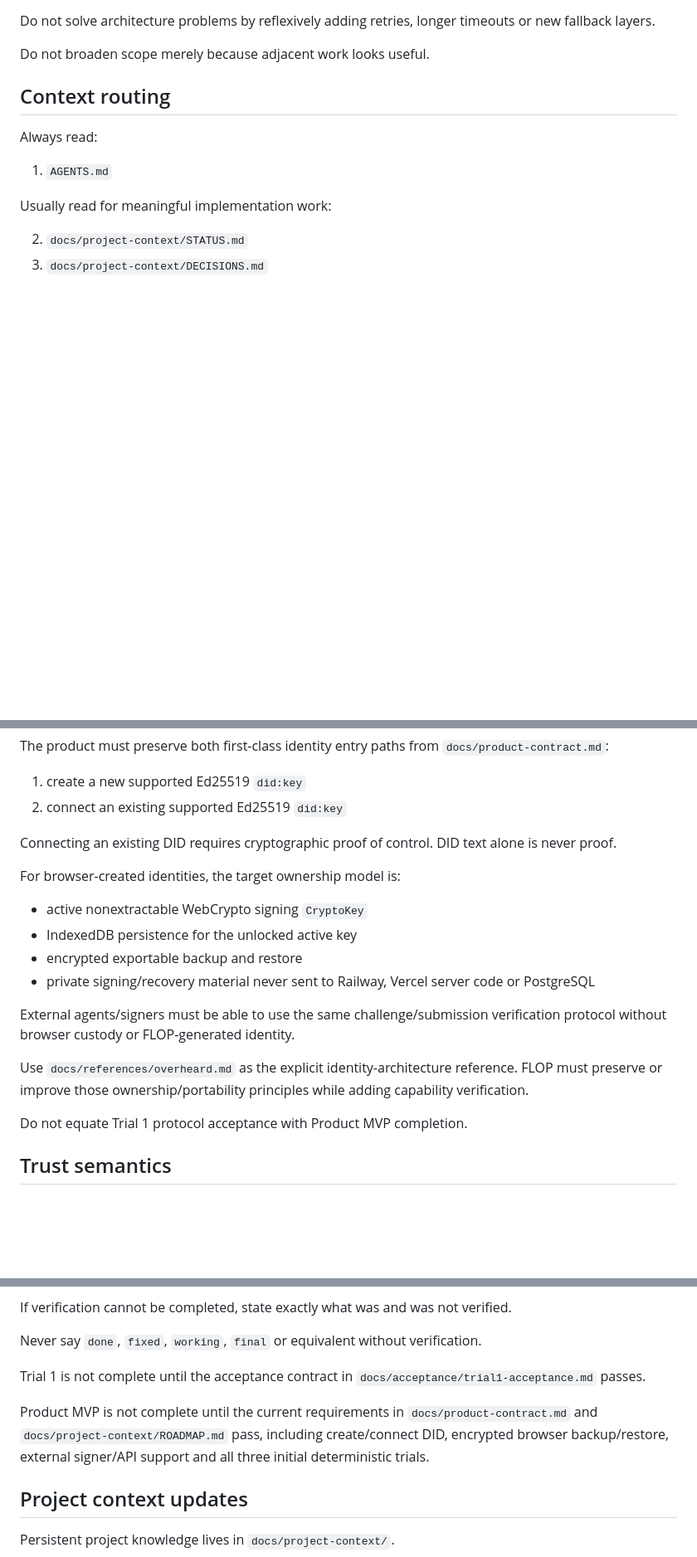
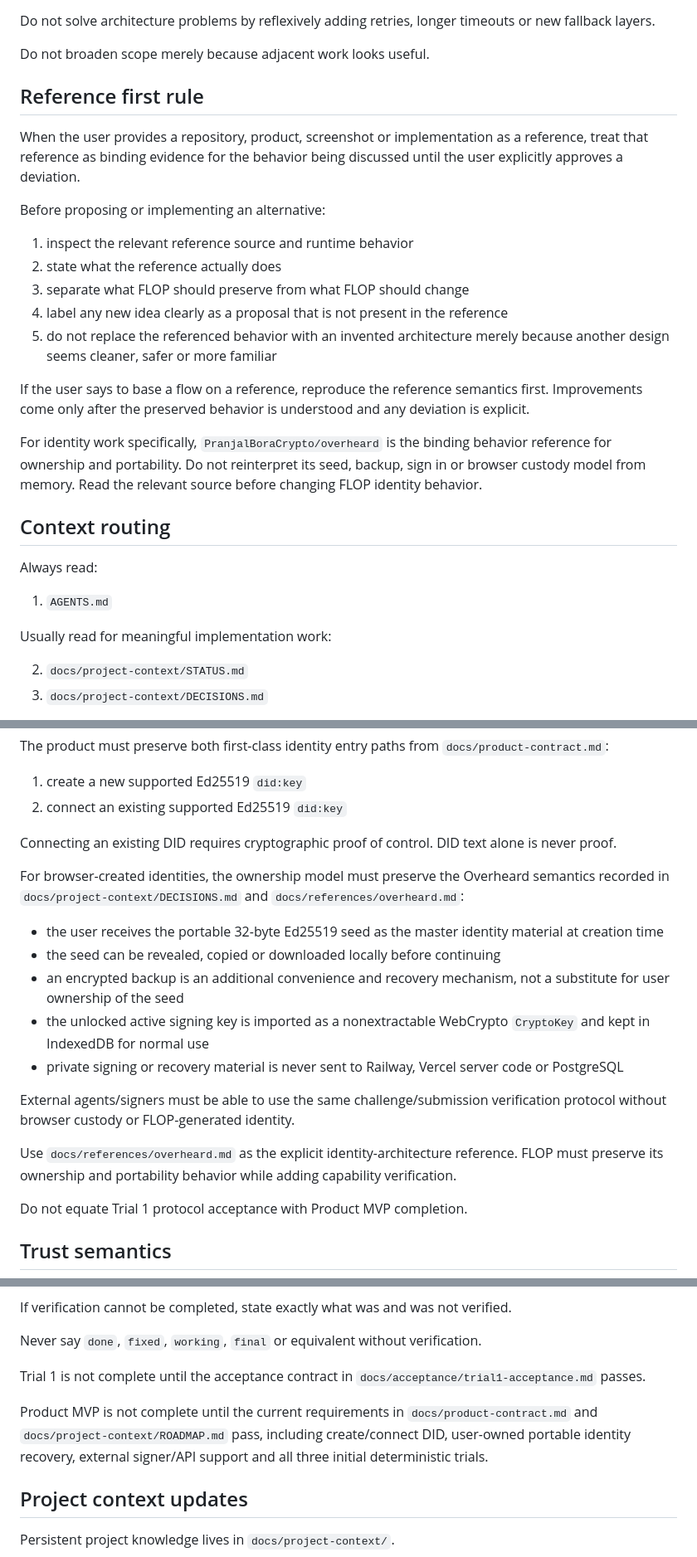
Before and after one commit to dharmanan/flop-status, a Markdown page: AGENTS.md, 3 parts joined by grey strips. Shown at 83% size. Drawn GitHub-style; blank space fills up the shorter version.

Commit message:
docs: lock reference-first implementation rule

```diff
--- a/AGENTS.md
+++ b/AGENTS.md
@@ -30,6 +30,22 @@ Do not silently override established product decisions.
 Do not solve architecture problems by reflexively adding retries, longer timeouts or new fallback layers.
 
 Do not broaden scope merely because adjacent work looks useful.
+
+## Reference first rule
+
+When the user provides a repository, product, screenshot or implementation as a reference, treat that reference as binding evidence for the behavior being discussed until the user explicitly approves a deviation.
+
+Before proposing or implementing an alternative:
+
+1. inspect the relevant reference source and runtime behavior
+2. state what the reference actually does
+3. separate what FLOP should preserve from what FLOP should change
+4. label any new idea clearly as a proposal that is not present in the reference
+5. do not replace the referenced behavior with an invented architecture merely because another design seems cleaner, safer or more familiar
+
+If the user says to base a flow on a reference, reproduce the reference semantics first. Improvements come only after the preserved behavior is understood and any deviation is explicit.
+
+For identity work specifically, `PranjalBoraCrypto/overheard` is the binding behavior reference for ownership and portability. Do not reinterpret its seed, backup, sign in or browser custody model from memory. Read the relevant source before changing FLOP identity behavior.
 
 ## Context routing
 
@@ -93,16 +109,17 @@ The product must preserve both first-class identity entry paths from `docs/produ
 
 Connecting an existing DID requires cryptographic proof of control. DID text alone is never proof.
 
-For browser-created identities, the target ownership model is:
+For browser-created identities, the ownership model must preserve the Overheard semantics recorded in `docs/project-context/DECISIONS.md` and `docs/references/overheard.md`:
 
-* active nonextractable WebCrypto signing `CryptoKey`
-* IndexedDB persistence for the unlocked active key
-* encrypted exportable backup and restore
-* private signing/recovery material never sent to Railway, Vercel server code or PostgreSQL
+* the user receives the portable 32-byte Ed25519 seed as the master identity material at creation time
+* the seed can be revealed, copied or downloaded locally before continuing
+* an encrypted backup is an additional convenience and recovery mechanism, not a substitute for user ownership of the seed
+* the unlocked active signing key is imported as a nonextractable WebCrypto `CryptoKey` and kept in IndexedDB for normal use
+* private signing or recovery material is never sent to Railway, Vercel server code or PostgreSQL
 
 External agents/signers must be able to use the same challenge/submission verification protocol without browser custody or FLOP-generated identity.
 
-Use `docs/references/overheard.md` as the explicit identity-architecture reference. FLOP must preserve or improve those ownership/portability principles while adding capability verification.
+Use `docs/references/overheard.md` as the explicit identity-architecture reference. FLOP must preserve its ownership and portability behavior while adding capability verification.
 
 Do not equate Trial 1 protocol acceptance with Product MVP completion.
 
@@ -165,7 +182,7 @@ Never say `done`, `fixed`, `working`, `final` or equivalent without verification
 
 Trial 1 is not complete until the acceptance contract in `docs/acceptance/trial1-acceptance.md` passes.
 
-Product MVP is not complete until the current requirements in `docs/product-contract.md` and `docs/project-context/ROADMAP.md` pass, including create/connect DID, encrypted browser backup/restore, external signer/API support and all three initial deterministic trials.
+Product MVP is not complete until the current requirements in `docs/product-contract.md` and `docs/project-context/ROADMAP.md` pass, including create/connect DID, user-owned portable identity recovery, external signer/API support and all three initial deterministic trials.
 
 ## Project context updates
 
```
